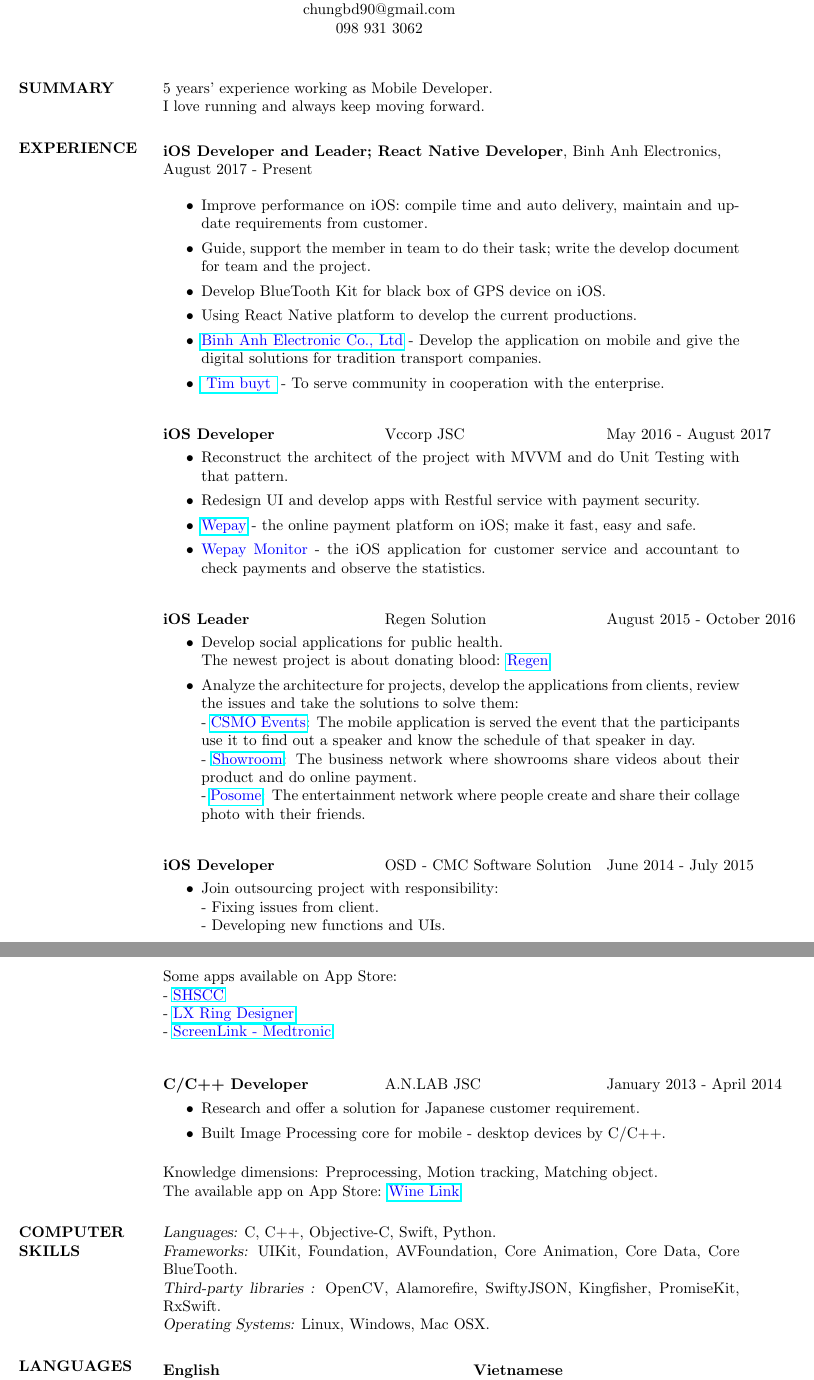
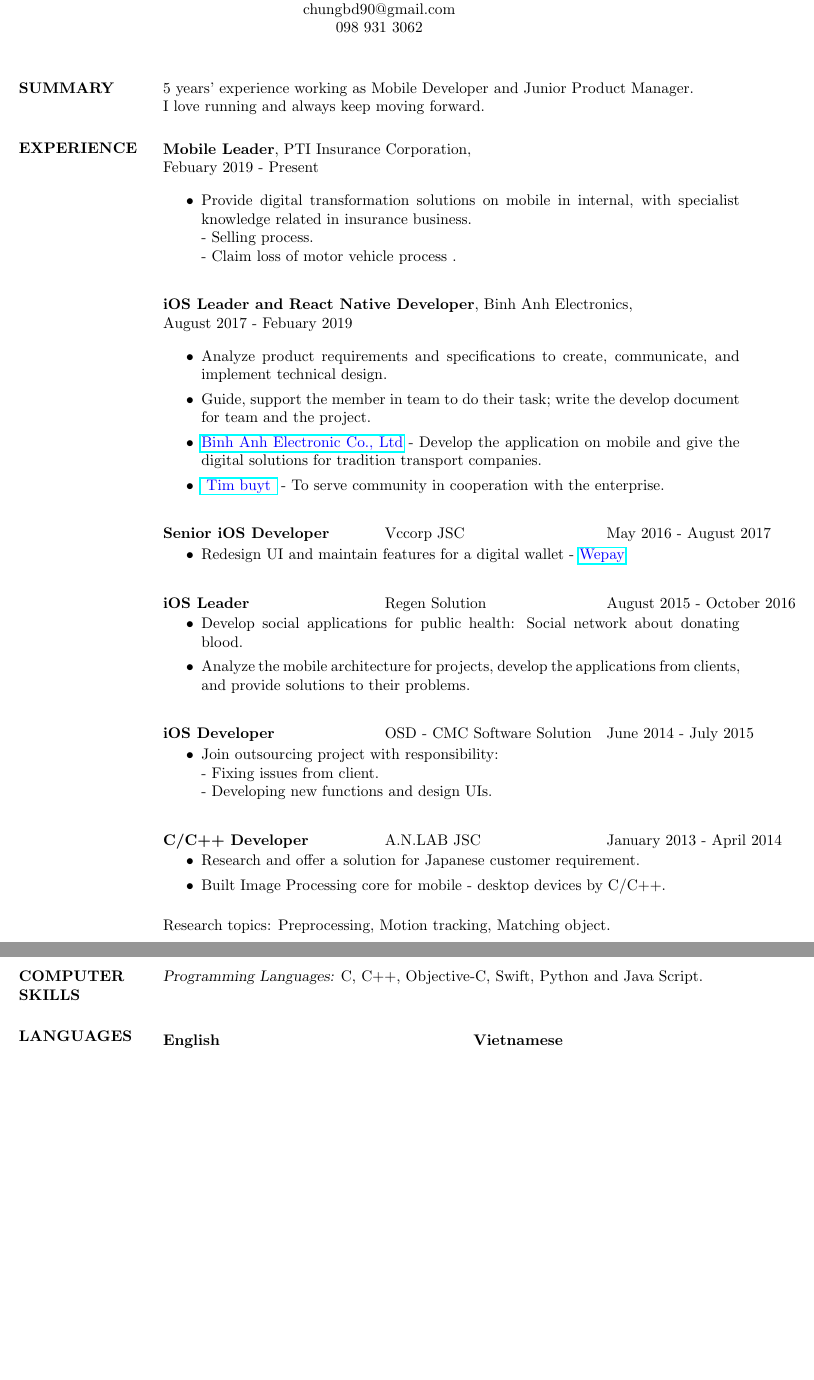
Before and after one commit to chungbd/my-curriculum-vitae, a LaTeX CV (resume.tex): two parts of pages 1 and 2 of 2, joined at a grey line, cut so that both start at the same text, the shorter picture padded with empty space. Compiled offline with pdfLaTeX.

Commit message:
update present infor

```diff
--- a/resume.tex
+++ b/resume.tex
@@ -31,22 +31,31 @@
 \begin{resume}
 
 \section{SUMMARY}
-   5 years' experience working as Mobile Developer.\\I love running and always keep moving forward.
+   5 years' experience working as Mobile Developer and Junior Product Manager.\\I love running and always keep moving forward.
 
 \section{EXPERIENCE}
    \vspace{-0.1in}
 
+   % PTI Insurance
+   \begin{tabbing}
+   \hspace{2.0in}\= \hspace{2.0in}\= \kill % set up two tabs position
+   {\bf Mobile Leader}, PTI Insurance Corporation,\\Febuary 2019 - Present
+   \end{tabbing}\vspace{0pt} % suppress blank line after tabbing
+
+   \begin{itemize}
+	\item Provide digital transformation solutions on mobile in internal, with specialist knowledge related in insurance business.
+        \\ - Selling process. \\ - Claim loss of motor vehicle process .
+   \end{itemize}
+
    % Binh Anh
    \begin{tabbing}
    \hspace{2.0in}\= \hspace{2.0in}\= \kill % set up two tabs position
-   {\bf iOS Developer and Leader; React Native Developer}, Binh Anh Electronics,\\August 2017 - Present
+   {\bf iOS Leader and React Native Developer}, Binh Anh Electronics,\\August 2017 - Febuary 2019
    \end{tabbing}\vspace{0pt} % suppress blank line after tabbing
 
    \begin{itemize}
-		\item Improve performance on iOS: compile time and auto delivery, maintain and update requirements from customer.
+		\item Analyze product requirements and specifications to create, communicate, and implement technical design.
 		\item Guide, support the member in team to do their task; write the develop document for team and the project.
-		\item Develop BlueTooth Kit for black box of GPS device on iOS.
-		\item Using React Native platform to develop the current productions.
 		\item {\color{blue}\href{https://itunes.apple.com/vn/developer/binh-anh-electronic-co-ltd/id1020602455?l=vi&mt=8}{Binh Anh Electronic Co., Ltd}} - Develop the application on mobile and give the digital solutions for tradition transport companies.
 		\item {\color{blue}\href{https://itunes.apple.com/app/id947703352}{ Tim buyt }} - To serve community in cooperation with the enterprise.
    \end{itemize}
@@ -54,14 +63,11 @@
    % Wepay
    \begin{tabbing}
    \hspace{2.0in}\= \hspace{2.0in}\= \kill % set up two tabs position
-   {\bf iOS Developer} \>Vccorp JSC \>May 2016 - August 2017\\
+   {\bf Senior iOS Developer} \>Vccorp JSC \>May 2016 - August 2017\\
    \end{tabbing}\vspace{-20pt} % suppress blank line after tabbing
 
    \begin{itemize}
-		\item Reconstruct the architect of the project with MVVM and do Unit Testing with that pattern.
-		\item Redesign UI and develop apps with Restful service with payment security.
-		\item {\color{blue}\href{https://itunes.apple.com/au/app/vi-wepay/id1116328276?mt=8}{Wepay}} - the online payment platform on iOS; make it fast, easy and safe.
-		\item {\color{blue}\href{}{Wepay Monitor}} - the iOS application for customer service and accountant to check payments and observe the statistics.
+		\item Redesign UI and maintain features for  a digital wallet - {\color{blue}\href{https://itunes.apple.com/au/app/vi-wepay/id1116328276?mt=8}{Wepay}}
    \end{itemize}
 
    % Regen Solution
@@ -71,8 +77,8 @@
    \end{tabbing}\vspace{-20pt} % suppress blank line after tabbing
 
    \begin{itemize}
-   		\item Develop social applications for public health. \\ The newest project is about donating blood: {\color{blue}\href{https://itunes.apple.com/us/app/id1068139116}{Regen}}
-		\item Analyze the architecture for projects, develop the applications from clients, review the issues and take the solutions to solve them:\\ - {\color{blue}\href{https://itunes.apple.com/us/app/csmo-events/id1152856867?ls=1&mt=8}{CSMO Events}}: The mobile application is served the event that the participants use it to find out a speaker and know the schedule of that speaker in day. \\ - {\color{blue}\href{https://itunes.apple.com/US/app/id787053829?mt=8}{Showroom}}: The business network where showrooms share videos about their product and do online payment.\\ - {\color{blue}\href{https://itunes.apple.com/kh/app/posome-long-distance-zero-gap/id1097859447?mt=8}{Posome}}: The entertainment network where people create and share their collage photo with their friends.
+   		\item Develop social applications for public health: Social network about donating blood.
+		\item Analyze the mobile architecture for projects, develop the applications from clients, and provide solutions to their problems.
    \end{itemize}
 
    % CMC Software Solution
@@ -82,13 +88,8 @@
    \end{tabbing}\vspace{-20pt} % suppress blank line after tabbing
 
    \begin{itemize}
-   		\item Join outsourcing project with responsibility: \\ - Fixing issues from client. \\ - Developing new functions and UIs.
-
+   		\item Join outsourcing project with responsibility: \\ - Fixing issues from client. \\ - Developing new functions and design UIs.
    \end{itemize}
-   Some apps available on App Store:
-   \\ - {\color{blue}\href{https://itunes.apple.com/sg/app/shscc/id984461329?mt=8}{SHSCC}}
-   \\ - {\color{blue}\href{https://itunes.apple.com/us/app/lx-ring-designer/id878072384?mt=8}{LX Ring Designer}}
-   \\ - {\color{blue}\href{https://itunes.apple.com/ca/app/screenlink-medtronic/id602846516?mt=8}{ScreenLink - Medtronic}}
 
    % A.N.Lab JSC
    \begin{tabbing}
@@ -101,14 +102,11 @@
 		\item Built Image Processing core for mobile - desktop devices by C/C++.
 
    \end{itemize}
-   Knowledge dimensions: Preprocessing, Motion tracking, Matching object.
-   \\ The available app on App Store: {\color{blue}\href{https://itunes.apple.com/jp/app/wine-link/id395904799?mt=8}{Wine Link}}
+   Research topics: Preprocessing, Motion tracking, Matching object.
 
 \section{COMPUTER \\ SKILLS}
-   {\sl Languages:} C, C++, Objective-C, Swift, Python.\\
-   {\sl Frameworks:} UIKit, Foundation, AVFoundation, Core Animation, Core Data, Core BlueTooth.\\
-   {\sl Third-party libraries :} OpenCV, Alamorefire, SwiftyJSON, Kingfisher, PromiseKit, RxSwift.\\
-   {\sl Operating Systems:} Linux, Windows, Mac OSX.
+   {\sl Programming Languages:} C, C++, Objective-C, Swift, Python and Java Script.\\
+
 
 \section{LANGUAGES}
 	\vspace{-0.1in}
```
